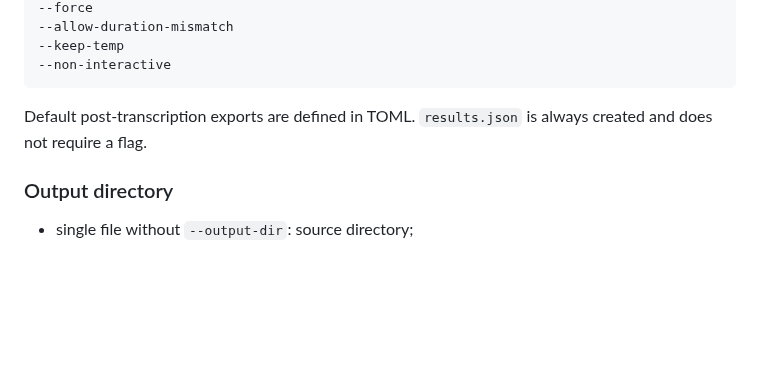
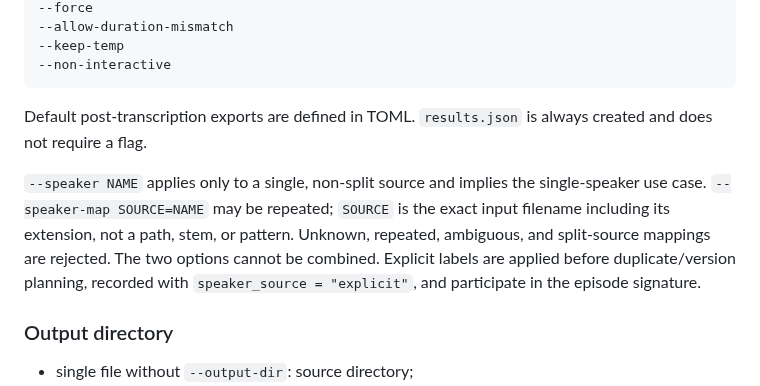
Before and after one commit to Polikles/ewp-TTS-Whisper, a Markdown page: docs/05-cli-specification.md, the part around the change. GitHub-like rendering; blank space fills up the shorter version.

Commit message:
Document speaker label controls

```diff
--- a/docs/05-cli-specification.md
+++ b/docs/05-cli-specification.md
@@ -108,6 +108,14 @@ Primary options:
 
 Default post-transcription exports are defined in TOML. `results.json` is always created and does not require a flag.
 
+`--speaker NAME` applies only to a single, non-split source and implies the
+single-speaker use case. `--speaker-map SOURCE=NAME` may be repeated; `SOURCE`
+is the exact input filename including its extension, not a path, stem, or
+pattern. Unknown, repeated, ambiguous, and split-source mappings are rejected.
+The two options cannot be combined. Explicit labels are applied before
+duplicate/version planning, recorded with `speaker_source = "explicit"`, and
+participate in the episode signature.
+
 ### Output directory
 
 - single file without `--output-dir`: source directory;
```
Also changed, not shown: docs/04-input-and-grouping.md (+6 -0 lines).
